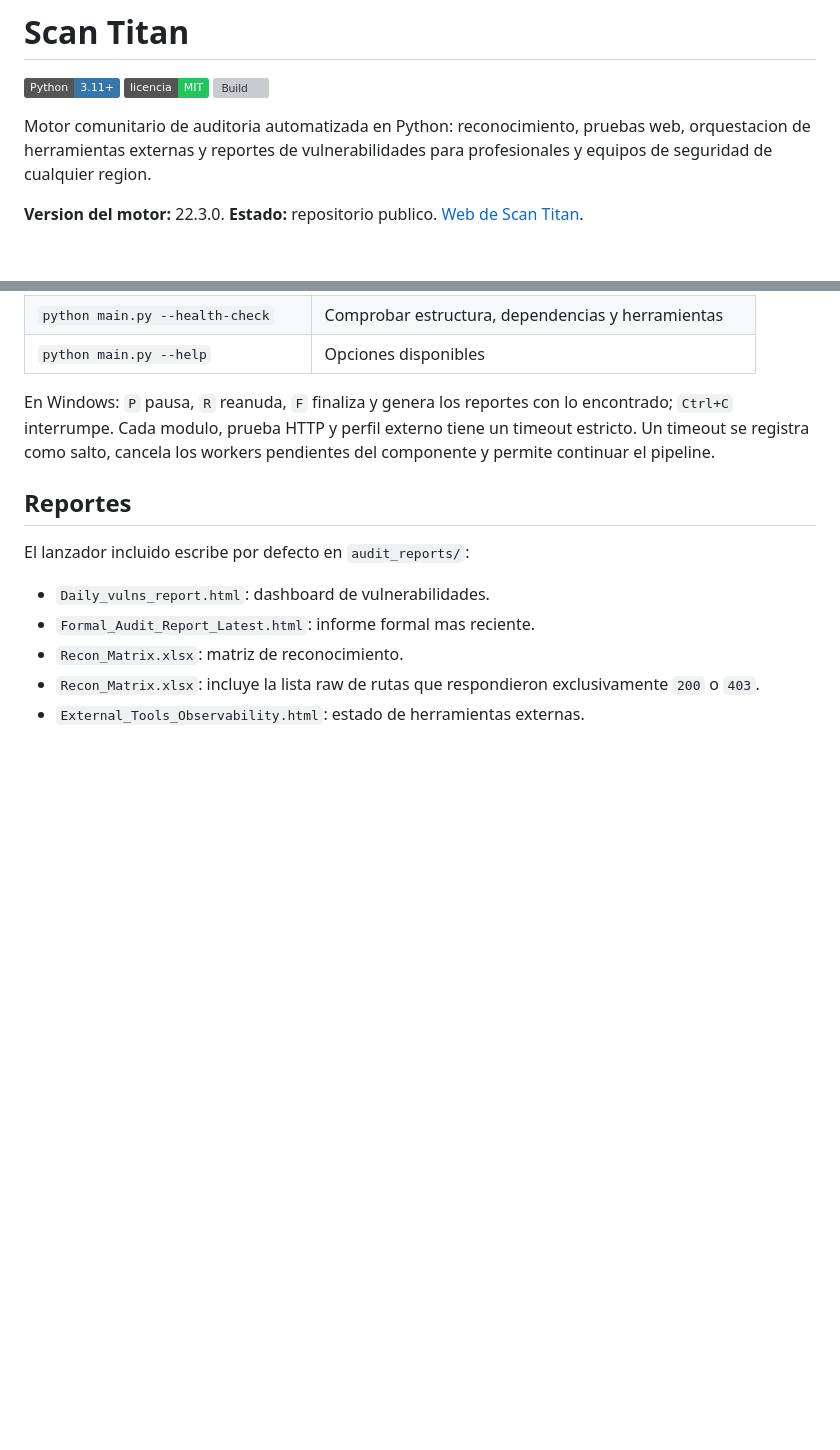
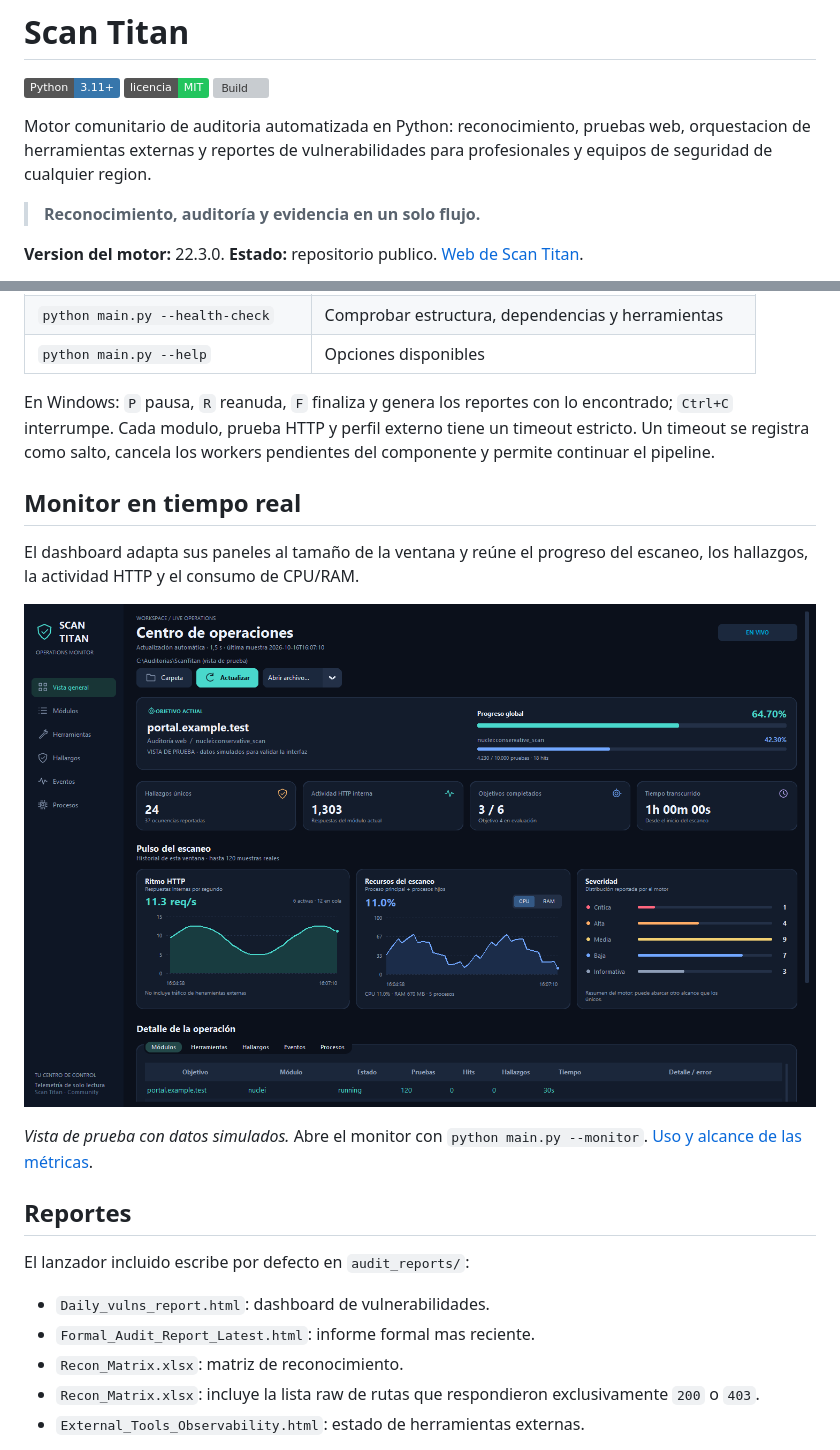
Before and after one commit to RogerF5-Security/Scan-Titan, a Markdown page: README.md, 2 parts joined by grey strips. GitHub-like rendering; badges without logos; blank space fills up the shorter version; grey boxes are pictures that could not be loaded.

Commit message:
docs(web): showcase live monitor and describe audit workflow

```diff
--- a/README.md
+++ b/README.md
@@ -3,6 +3,8 @@
 ![Python](https://img.shields.io/badge/Python-3.11%2B-3776AB?logo=python&logoColor=white) [![Licencia MIT](https://img.shields.io/badge/licencia-MIT-22c55e)](LICENSE) [![Build](https://github.com/RogerF5-Security/Scan-Titan/actions/workflows/validacion.yml/badge.svg)](https://github.com/RogerF5-Security/Scan-Titan/actions/workflows/validacion.yml)
 
 Motor comunitario de auditoria automatizada en Python: reconocimiento, pruebas web, orquestacion de herramientas externas y reportes de vulnerabilidades para profesionales y equipos de seguridad de cualquier region.
+
+> **Reconocimiento, auditoría y evidencia en un solo flujo.**
 
 **Version del motor:** 22.3.0. **Estado:** repositorio publico. [Web de Scan Titan](https://rogerf5-security.github.io/Scan-Titan/).
 
@@ -85,6 +87,14 @@ Los resultados requieren valorar su evidencia y confianza. Una prueba automatiza
 
 En Windows: `P` pausa, `R` reanuda, `F` finaliza y genera los reportes con lo encontrado; `Ctrl+C` interrumpe. Cada modulo, prueba HTTP y perfil externo tiene un timeout estricto. Un timeout se registra como salto, cancela los workers pendientes del componente y permite continuar el pipeline.
 
+## Monitor en tiempo real
+
+El dashboard adapta sus paneles al tamaño de la ventana y reúne el progreso del escaneo, los hallazgos, la actividad HTTP y el consumo de CPU/RAM.
+
+![Scan Titan Monitor: dashboard adaptable con métricas y gráficas en tiempo real](assets/scan-titan-monitor-preview.png)
+
+*Vista de prueba con datos simulados.* Abre el monitor con `python main.py --monitor`. [Uso y alcance de las métricas](docs/README.md#monitor).
+
 ## Reportes
 
 El lanzador incluido escribe por defecto en `audit_reports/`:
```
Also changed, not shown: docs/web/media/scan-titan-monitor-preview.png (added), 1 other file.
